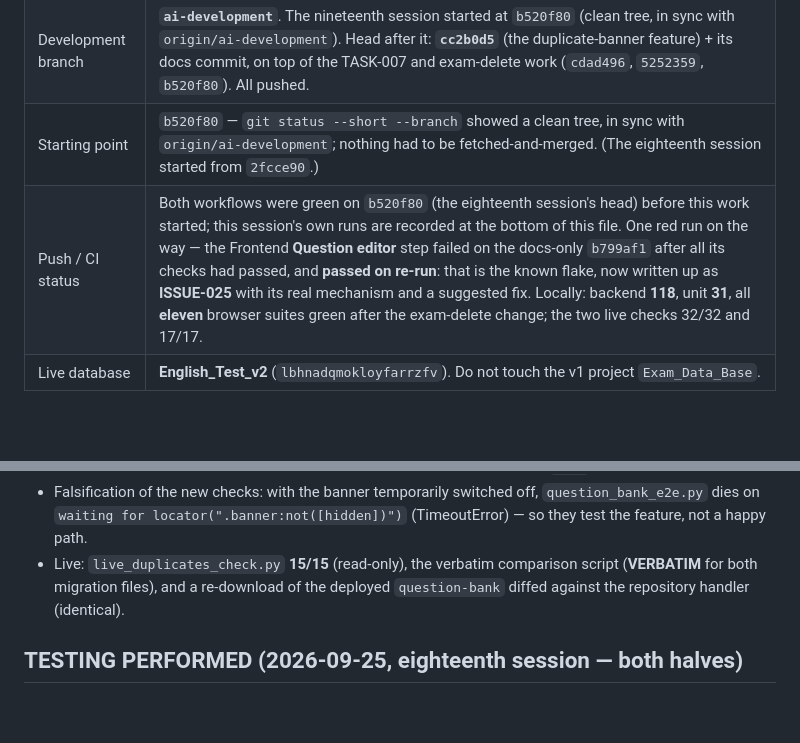
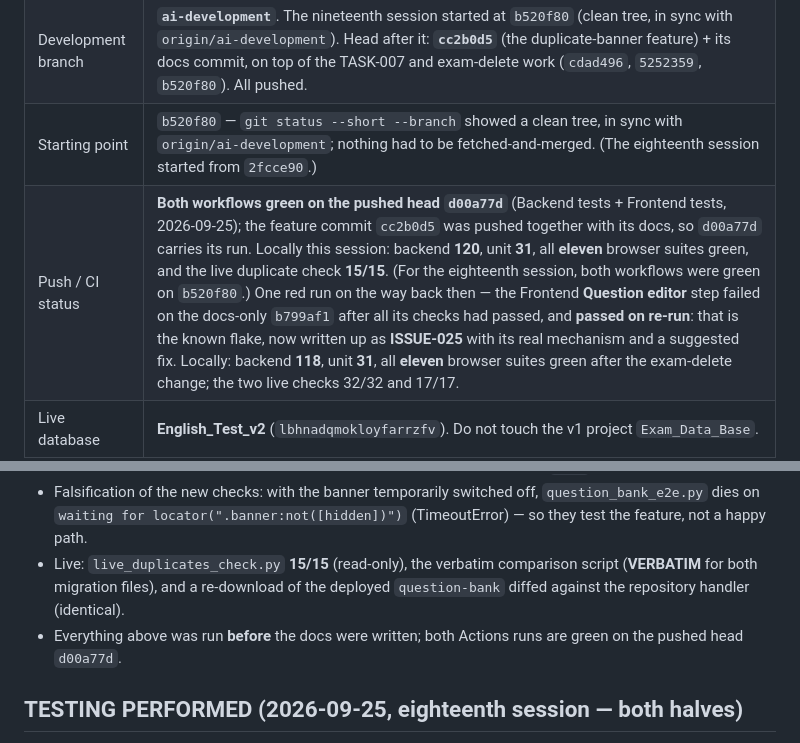
Before and after one commit to mrwood276/English-test-v2, a Markdown page: .ai/08_HANDOFF.md, 2 parts joined by grey strips. Drawn GitHub-style; blank space fills up the shorter version.

Commit message:
docs: record the TASK-020 commit hashes and the green CI runs
🤖 Generated with Codebuff
Co-Authored-By: Codebuff <noreply@codebuff.com>

```diff
--- a/.ai/08_HANDOFF.md
+++ b/.ai/08_HANDOFF.md
@@ -25,7 +25,7 @@ Do not merge `ai-development` into `main` without the owner's explicit go-ahead
 | Stable branch | `main`. Do not develop or merge here without the owner's explicit decision. |
 | Development branch | **`ai-development`**. The nineteenth session started at `b520f80` (clean tree, in sync with `origin/ai-development`). Head after it: **`cc2b0d5`** (the duplicate-banner feature) + its docs commit, on top of the TASK-007 and exam-delete work (`cdad496`, `5252359`, `b520f80`). All pushed. |
 | Starting point | `b520f80` — `git status --short --branch` showed a clean tree, in sync with `origin/ai-development`; nothing had to be fetched-and-merged. (The eighteenth session started from `2fcce90`.) |
-| Push / CI status | Both workflows were green on `b520f80` (the eighteenth session's head) before this work started; this session's own runs are recorded at the bottom of this file. One red run on the way — the Frontend **Question editor** step failed on the docs-only `b799af1` after all its checks had passed, and **passed on re-run**: that is the known flake, now written up as **ISSUE-025** with its real mechanism and a suggested fix. Locally: backend **118**, unit **31**, all **eleven** browser suites green after the exam-delete change; the two live checks 32/32 and 17/17. |
+| Push / CI status | **Both workflows green on the pushed head `d00a77d`** (Backend tests + Frontend tests, 2026-09-25); the feature commit `cc2b0d5` was pushed together with its docs, so `d00a77d` carries its run. Locally this session: backend **120**, unit **31**, all **eleven** browser suites green, and the live duplicate check **15/15**. (For the eighteenth session, both workflows were green on `b520f80`.) One red run on the way back then — the Frontend **Question editor** step failed on the docs-only `b799af1` after all its checks had passed, and **passed on re-run**: that is the known flake, now written up as **ISSUE-025** with its real mechanism and a suggested fix. Locally: backend **118**, unit **31**, all **eleven** browser suites green after the exam-delete change; the two live checks 32/32 and 17/17. |
 | Live database | **English_Test_v2** (`lbhnadqmokloyfarrzfv`). Do not touch the v1 project `Exam_Data_Base`. |
 
 ## LAST AGENT
@@ -137,6 +137,7 @@ Two things it taught the session that are worth knowing before writing another s
 - Browser (mocked, dev server on 8123, one suite after another like CI): all **eleven** green — teacher 36, **question bank 67** (was 57: ten new checks for the banner), question editor 75, media 29, question import 43, exams 37, student 61, results 79, monitor 30, dashboard 34, audit 25. Zero `FAIL` lines.
 - Falsification of the new checks: with the banner temporarily switched off, `question_bank_e2e.py` dies on `waiting for locator(".banner:not([hidden])")` (TimeoutError) — so they test the feature, not a happy path.
 - Live: `live_duplicates_check.py` **15/15** (read-only), the verbatim comparison script (**VERBATIM** for both migration files), and a re-download of the deployed `question-bank` diffed against the repository handler (identical).
+- Everything above was run **before** the docs were written; both Actions runs are green on the pushed head `d00a77d`.
 
 ## TESTING PERFORMED (2026-09-25, eighteenth session — both halves)
 
```
Also changed, not shown: .ai/04_CURRENT_STATE.md (+1 -1 lines), .ai/07_CHANGELOG.md (+1 -1 lines).
